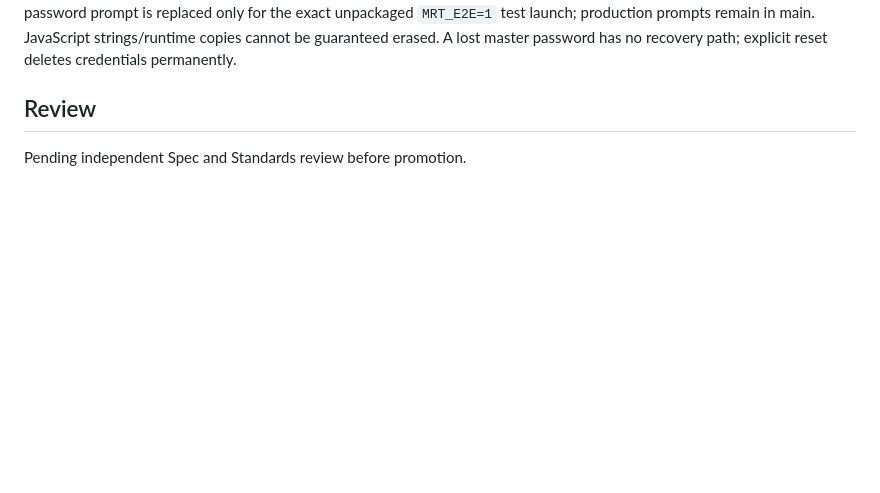
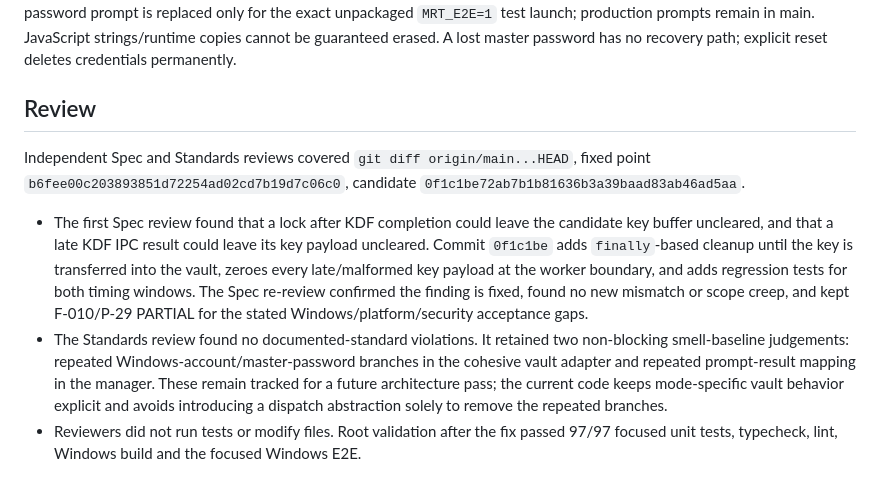
Before and after one commit to AKeybladeMaster/MultiRemoteTerminal, a Markdown page: docs/results/WP-07S-master-password-vault-2026-10-26.md, the part around the change. Rendered like a GitHub page; blank space fills up the shorter version.

Commit message:
docs: record WP-07S review outcome

```diff
--- a/docs/results/WP-07S-master-password-vault-2026-10-26.md
+++ b/docs/results/WP-07S-master-password-vault-2026-10-26.md
@@ -28,4 +28,8 @@ Optional master-password mode, encrypted mode conversion, locked restart, persis
 
 ## Review
 
-Pending independent Spec and Standards review before promotion.
+Independent Spec and Standards reviews covered `git diff origin/main...HEAD`, fixed point `b6fee00c203893851d72254ad02cd7b19d7c06c0`, candidate `0f1c1be72ab7b1b81636b3a39baad83ab46ad5aa`.
+
+- The first Spec review found that a lock after KDF completion could leave the candidate key buffer uncleared, and that a late KDF IPC result could leave its key payload uncleared. Commit `0f1c1be` adds `finally`-based cleanup until the key is transferred into the vault, zeroes every late/malformed key payload at the worker boundary, and adds regression tests for both timing windows. The Spec re-review confirmed the finding is fixed, found no new mismatch or scope creep, and kept F-010/P-29 PARTIAL for the stated Windows/platform/security acceptance gaps.
+- The Standards review found no documented-standard violations. It retained two non-blocking smell-baseline judgements: repeated Windows-account/master-password branches in the cohesive vault adapter and repeated prompt-result mapping in the manager. These remain tracked for a future architecture pass; the current code keeps mode-specific vault behavior explicit and avoids introducing a dispatch abstraction solely to remove the repeated branches.
+- Reviewers did not run tests or modify files. Root validation after the fix passed 97/97 focused unit tests, typecheck, lint, Windows build and the focused Windows E2E.
```
